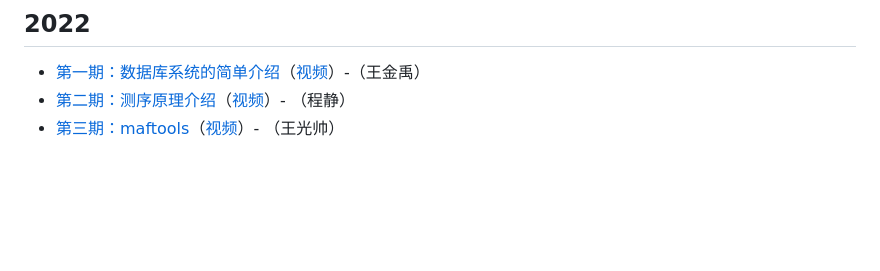
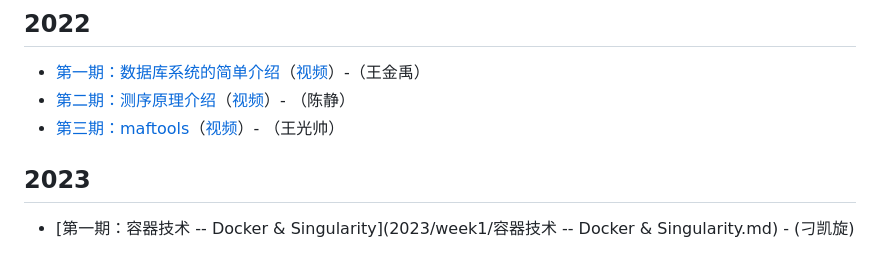
Before and after one commit to XSLiuLab/Workshop, a Markdown page: README.md, the part around the change. Drawn GitHub-style; blank space fills up the shorter version.

```diff
--- a/README.md
+++ b/README.md
@@ -59,5 +59,9 @@ GitHub 在线阅读网址：<https://xsliulab.github.io/Workshop/>
 ## 2022
 
 - [第一期：数据库系统的简单介绍](2022/week1/数据库系统的简单介绍.md)（[视频](https://www.bilibili.com/video/BV1qR4y157xu)）-（王金禹）
-- [第二期：测序原理介绍](2022/week2/测序技术的发展.md)（[视频](https://www.bilibili.com/video/BV12P4y1c7QC)）- （程静）
+- [第二期：测序原理介绍](2022/week2/测序技术的发展.md)（[视频](https://www.bilibili.com/video/BV12P4y1c7QC)）- （陈静）
 - [第三期：maftools](2022/week3/maftools使用方法.md)（[视频](https://www.bilibili.com/video/BV12P4y1c7QC)）- （王光帅）
+
+## 2023
+
+- [第一期：容器技术 -- Docker & Singularity](2023/week1/容器技术 -- Docker & Singularity.md) - (刁凯旋)
```
